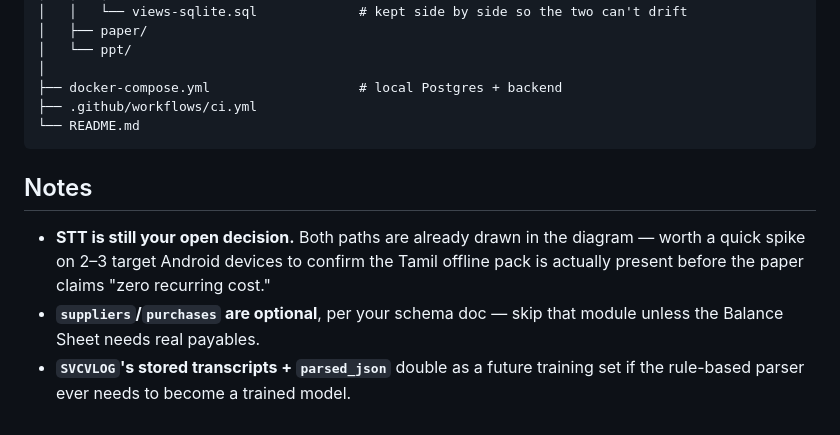
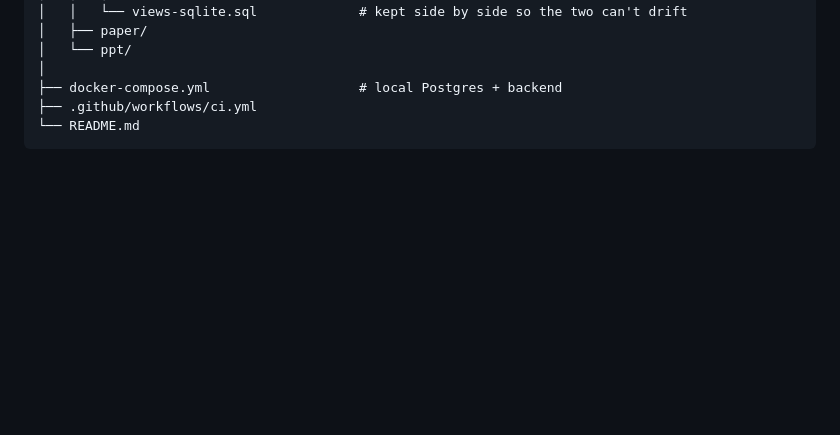
Before and after one commit to Compliance-One/Compilance_One-Application, a Markdown page: README.md, the part around the change. Drawn GitHub-style; blank space fills up the shorter version.

Commit message:
Delete notes section from README
Removed notes section with various considerations.

````diff
--- a/README.md
+++ b/README.md
@@ -140,9 +140,3 @@ gst-voice-billing/
 ├── .github/workflows/ci.yml
 └── README.md
 ```
-
-## Notes
-
-- **STT is still your open decision.** Both paths are already drawn in the diagram — worth a quick spike on 2–3 target Android devices to confirm the Tamil offline pack is actually present before the paper claims "zero recurring cost."
-- **`suppliers`/`purchases` are optional**, per your schema doc — skip that module unless the Balance Sheet needs real payables.
-- **`SVCVLOG`'s stored transcripts + `parsed_json`** double as a future training set if the rule-based parser ever needs to become a trained model.
````
